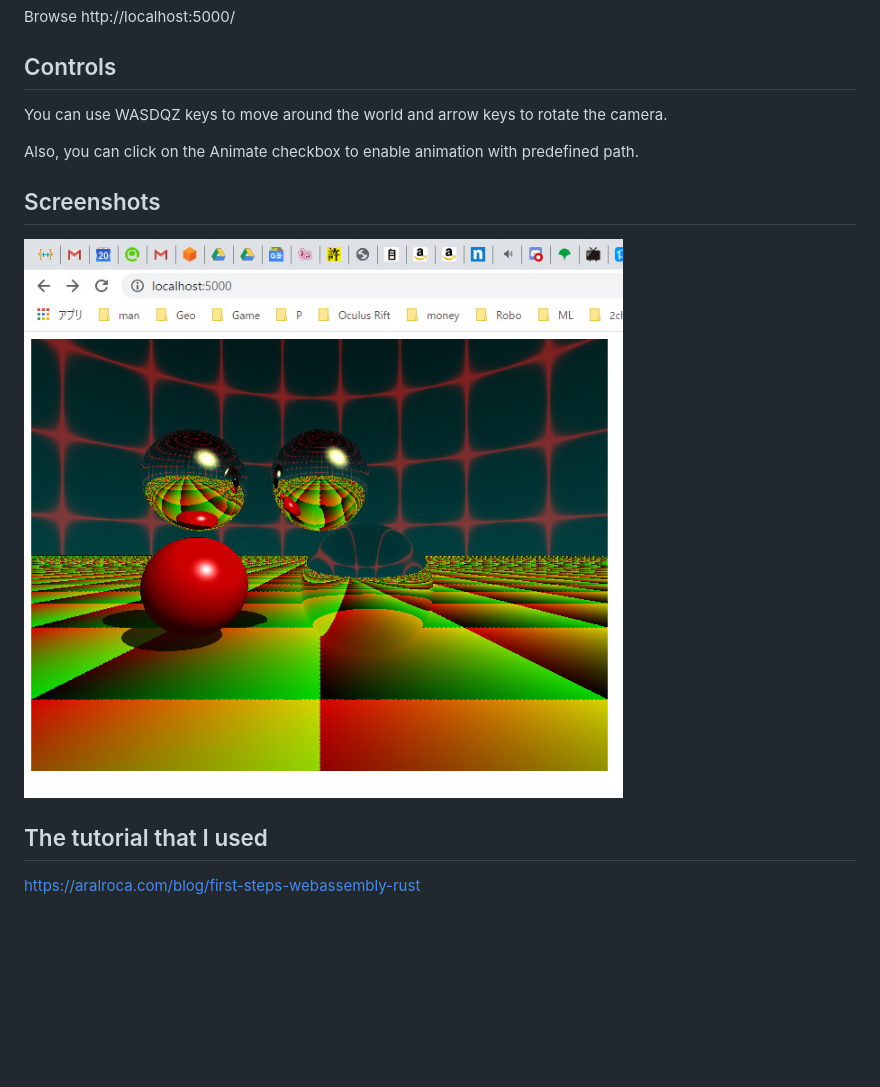
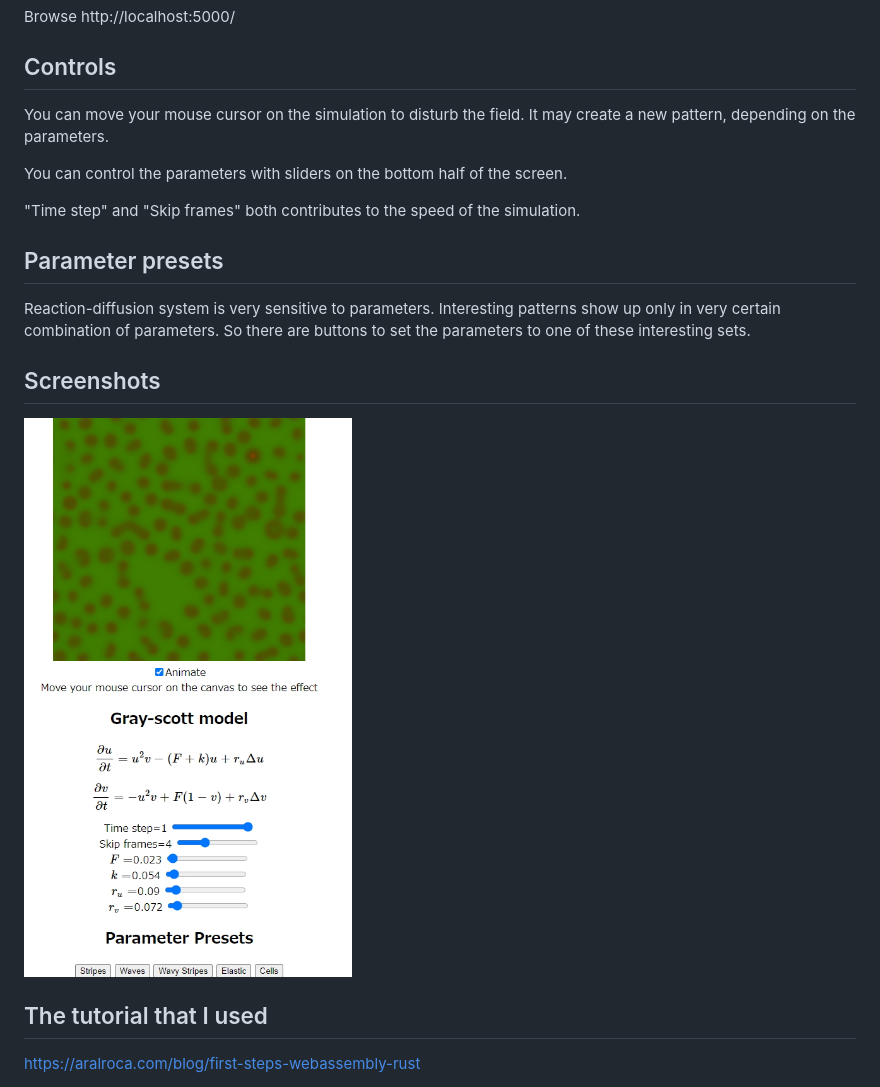
Before and after one commit to msakuta/cfd-wasm, a Markdown page: README.md, the part around the change. GitHub-like rendering; pictures changed too: images/screenshot00.jpg; blank space fills up the shorter version.

Commit message:
Fix README.md and a screenshot

```diff
--- a/README.md
+++ b/README.md
@@ -31,9 +31,16 @@ Browse http://localhost:5000/
 
 ## Controls
 
-You can use WASDQZ keys to move around the world and arrow keys to rotate the camera.
+You can move your mouse cursor on the simulation to disturb the field. It may create a new pattern, depending on the parameters.
 
-Also, you can click on the Animate checkbox to enable animation with predefined path.
+You can control the parameters with sliders on the bottom half of the screen.
+
+"Time step" and "Skip frames" both contributes to the speed of the simulation.
+
+## Parameter presets
+
+Reaction-diffusion system is very sensitive to parameters. Interesting patterns show up only in very certain combination of parameters.
+So there are buttons to set the parameters to one of these interesting sets.
 
 ## Screenshots
 
```
